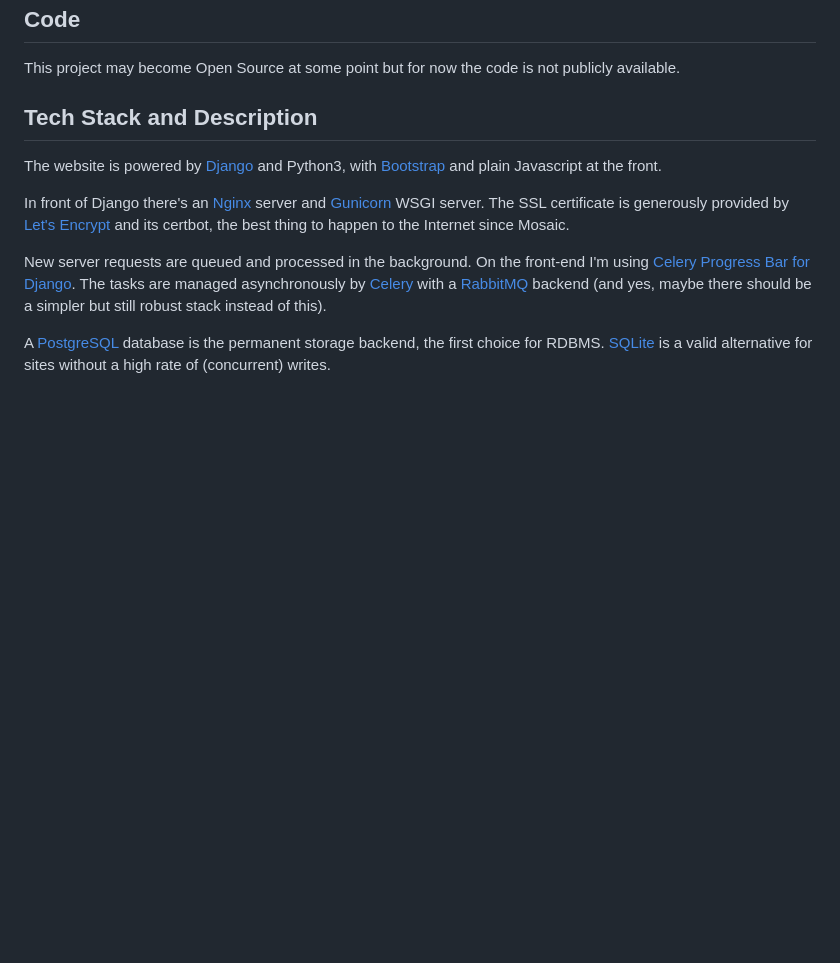
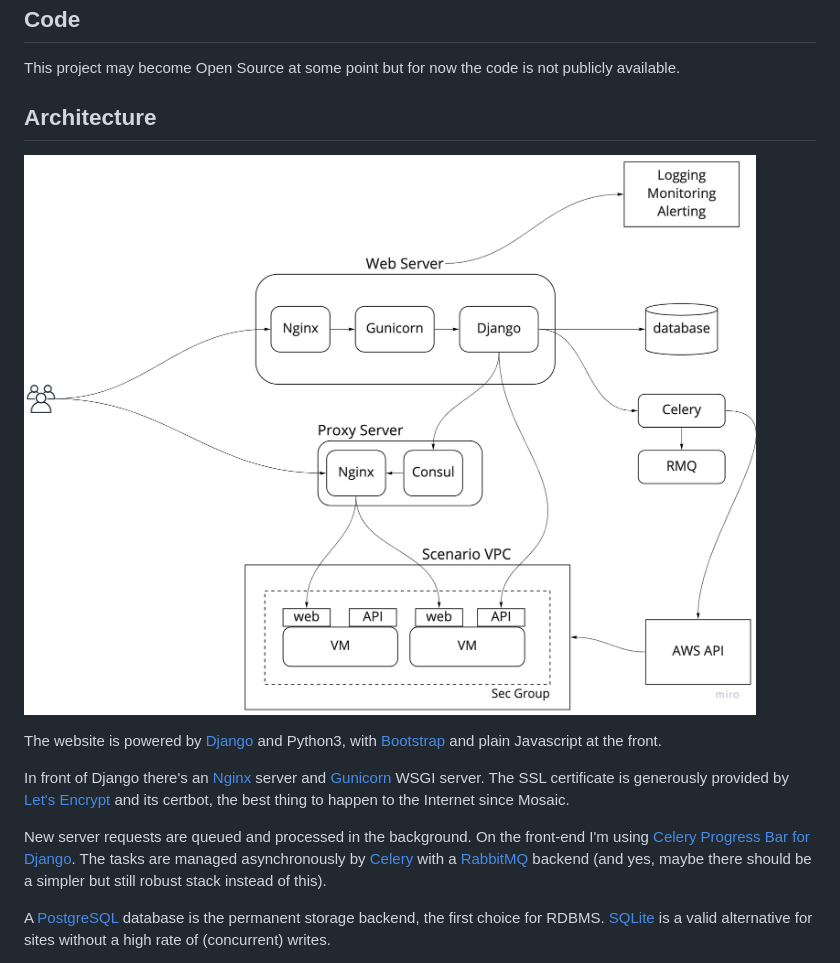
Before and after one commit to fduran/sadservers, a Markdown page: README.md, the part around the change. Rendered like a GitHub page; pictures changed too: sadservers_architecture.jpg (added); blank space fills up the shorter version.

Commit message:
architecture diagram

```diff
--- a/README.md
+++ b/README.md
@@ -28,7 +28,9 @@ An annoyance I found during my interviews is that sometimes instead of helping,
 
 This project may become Open Source at some point but for now the code is not publicly available.
 
-## Tech Stack and Description
+## Architecture
+
+![architecture](sadservers_architecture.jpg)
 
 The website is powered by [Django](https://www.djangoproject.com/) and Python3, with [Bootstrap](https://getbootstrap.com/) and plain Javascript at the front.
 
```
